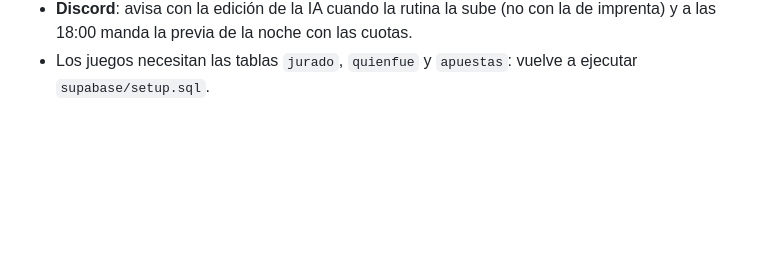
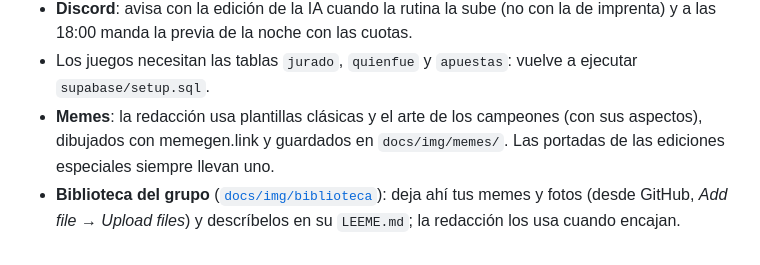
Before and after one commit to Ialtube/feed-diario, a Markdown page: README.md, the part around the change. Rendered like a GitHub page; blank space fills up the shorter version.

Commit message:
README: memes y biblioteca del grupo
Co-Authored-By: Claude Opus 5.5 <noreply@anthropic.com>

```diff
--- a/README.md
+++ b/README.md
@@ -277,3 +277,7 @@ tests/                  pruebas
 - **Discord**: avisa con la edición de la IA cuando la rutina la sube (no con la de imprenta) y a las 18:00 manda
   la previa de la noche con las cuotas.
 - Los juegos necesitan las tablas `jurado`, `quienfue` y `apuestas`: vuelve a ejecutar `supabase/setup.sql`.
+- **Memes**: la redacción usa plantillas clásicas y el arte de los campeones (con sus aspectos), dibujados con
+  memegen.link y guardados en `docs/img/memes/`. Las portadas de las ediciones especiales siempre llevan uno.
+- **Biblioteca del grupo** ([`docs/img/biblioteca`](docs/img/biblioteca)): deja ahí tus memes y fotos (desde GitHub,
+  *Add file → Upload files*) y descríbelos en su `LEEME.md`; la redacción los usa cuando encajan.
```
